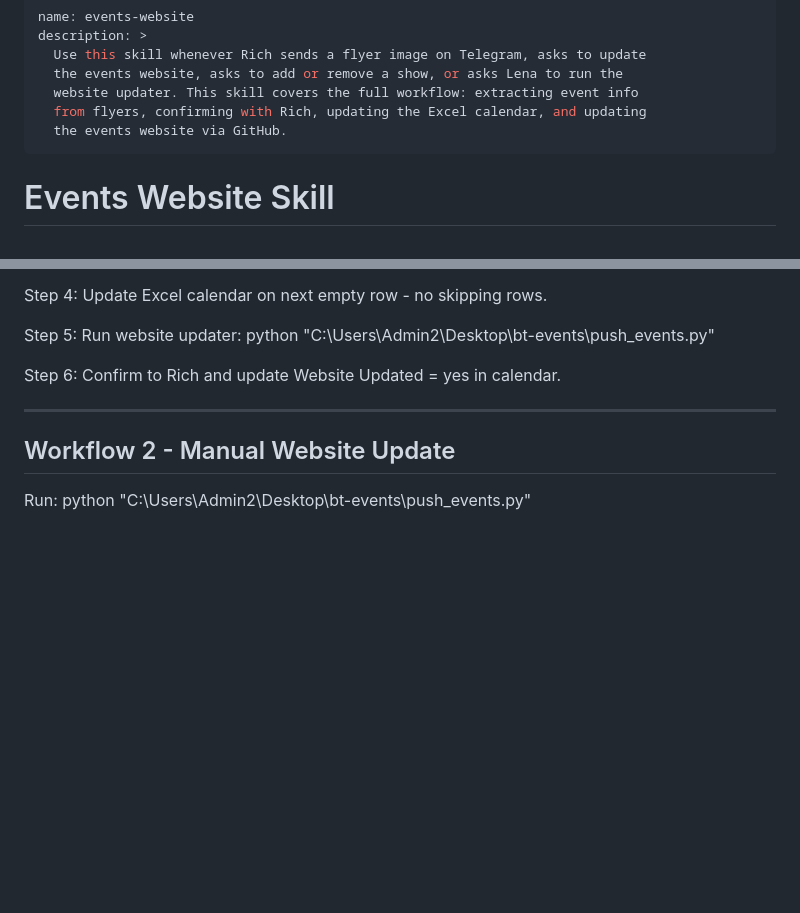
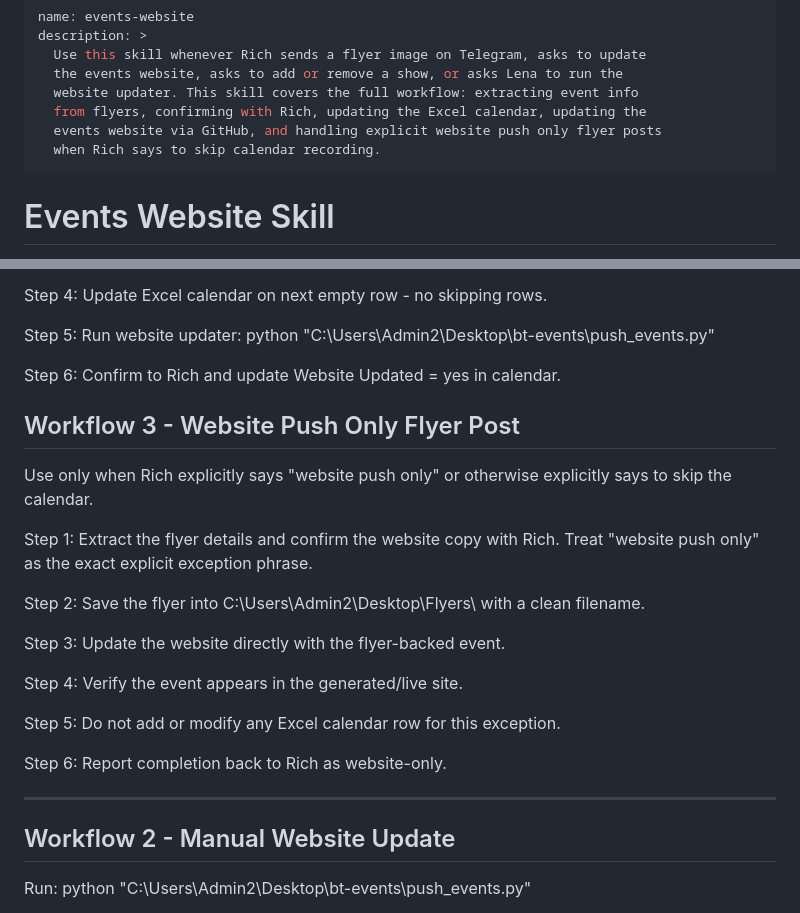
Before and after one commit to RichBigDreamer/bt-events, a Markdown page: events-website-SKILL.md, 2 parts joined by grey strips. GitHub-like rendering; blank space fills up the shorter version.

Commit message:
Update events 2026-05-19

```diff
--- a/events-website-SKILL.md
+++ b/events-website-SKILL.md
@@ -4,8 +4,9 @@ description: >
   Use this skill whenever Rich sends a flyer image on Telegram, asks to update
   the events website, asks to add or remove a show, or asks Lena to run the
   website updater. This skill covers the full workflow: extracting event info
-  from flyers, confirming with Rich, updating the Excel calendar, and updating
-  the events website via GitHub.
+  from flyers, confirming with Rich, updating the Excel calendar, updating the
+  events website via GitHub, and handling explicit website push only flyer posts
+  when Rich says to skip calendar recording.
 ---
 
 # Events Website Skill
@@ -94,6 +95,24 @@ python "C:\Users\Admin2\Desktop\bt-events\push_events.py"
 
 Step 6: Confirm to Rich and update Website Updated = yes in calendar.
 
+
+## Workflow 3 - Website Push Only Flyer Post
+
+Use only when Rich explicitly says "website push only" or otherwise explicitly says to skip the calendar.
+
+Step 1: Extract the flyer details and confirm the website copy with Rich. Treat "website push only" as the exact explicit exception phrase.
+
+Step 2: Save the flyer into C:\Users\Admin2\Desktop\Flyers\ with a clean
+filename.
+
+Step 3: Update the website directly with the flyer-backed event.
+
+Step 4: Verify the event appears in the generated/live site.
+
+Step 5: Do not add or modify any Excel calendar row for this exception.
+
+Step 6: Report completion back to Rich as website-only.
+
 ---
 
 ## Workflow 2 - Manual Website Update
```
